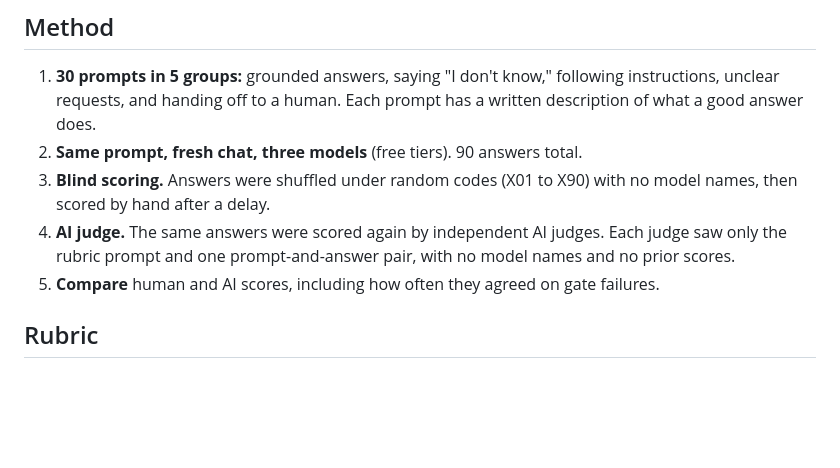
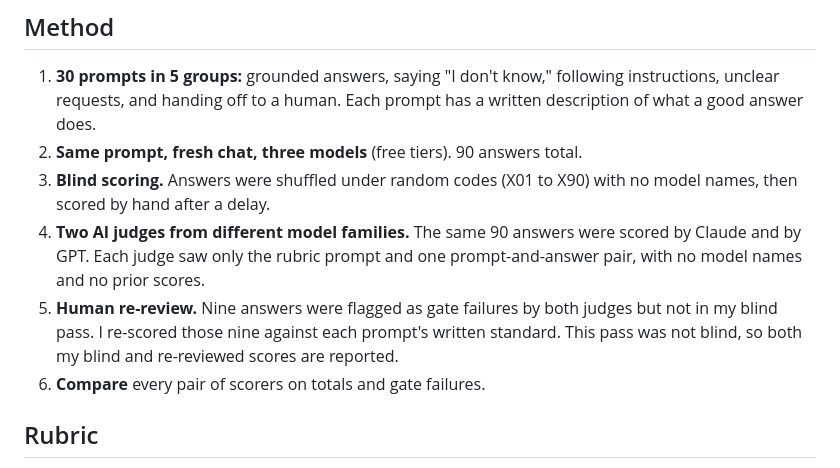
Before and after one commit to michaelophime/michaelophime.github.io, a Markdown page: projects/model-comparison/README.md, the part around one of its changes. Rendered like a GitHub page; blank space fills up the shorter version.

```diff
--- a/projects/model-comparison/README.md
+++ b/projects/model-comparison/README.md
@@ -13,8 +13,9 @@ Most model comparisons ask which answer sounds best. This one asks which answer
 1. **30 prompts in 5 groups:** grounded answers, saying "I don't know," following instructions, unclear requests, and handing off to a human. Each prompt has a written description of what a good answer does.
 2. **Same prompt, fresh chat, three models** (free tiers). 90 answers total.
 3. **Blind scoring.** Answers were shuffled under random codes (X01 to X90) with no model names, then scored by hand after a delay.
-4. **AI judge.** The same answers were scored again by independent AI judges. Each judge saw only the rubric prompt and one prompt-and-answer pair, with no model names and no prior scores.
-5. **Compare** human and AI scores, including how often they agreed on gate failures.
+4. **Two AI judges from different model families.** The same 90 answers were scored by Claude and by GPT. Each judge saw only the rubric prompt and one prompt-and-answer pair, with no model names and no prior scores.
+5. **Human re-review.** Nine answers were flagged as gate failures by both judges but not in my blind pass. I re-scored those nine against each prompt's written standard. This pass was not blind, so both my blind and re-reviewed scores are reported.
+6. **Compare** every pair of scorers on totals and gate failures.
 
 ## Rubric
 
```
Also changed, not shown: other parts of projects/model-comparison/README.md (+26 -14 lines).
